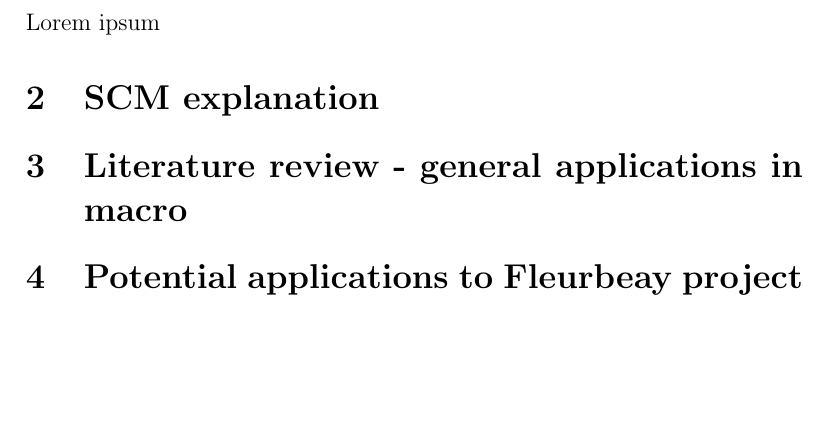
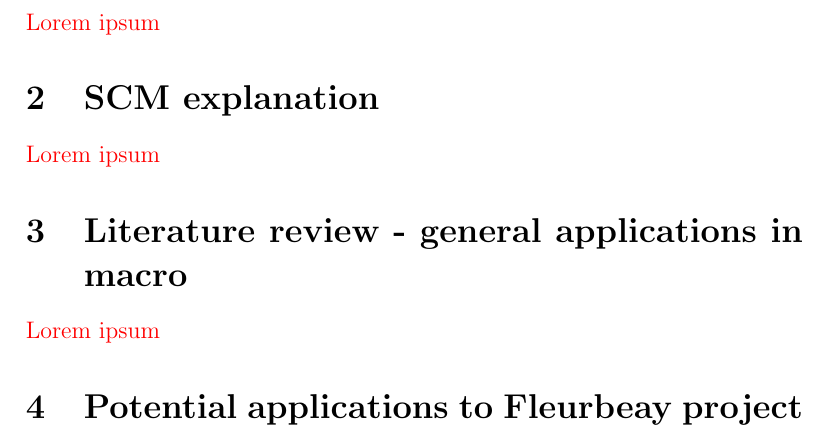
Before and after one commit to disj3ssica/SCM_ENS_essay, a LaTeX paper (Essay SCM draft.tex): part of page 4 of 4, cut so that both start at the same text, the shorter picture padded with empty space. Compiled offline with pdfLaTeX.

Commit message:
modified:   Essay SCM draft.log 	modified:   Essay SCM draft.pdf 	modified:   Essay SCM draft.synctex.gz 	modified:   Essay SCM draft.tex

```diff
--- a/Essay SCM draft.tex
+++ b/Essay SCM draft.tex
@@ -1,4 +1,5 @@
 \documentclass[12pt,a4paper,draft]{article}
+\usepackage{xcolor}
 
 \begin{document}
 
@@ -19,10 +20,12 @@
 
 
 \section{Introduction}
-Lorem ipsum
+\textcolor{red}{Lorem ipsum}
 
 \section{SCM explanation}
+\textcolor{red}{Lorem ipsum}
 
 \section{Literature review - general applications in macro}
+\textcolor{red}{Lorem ipsum}
 
 \section{Potential applications to Fleurbeay project}
```
Also changed, not shown: Essay SCM draft.pdf, Essay SCM draft.tex (6 more changed lines), 2 other files.
